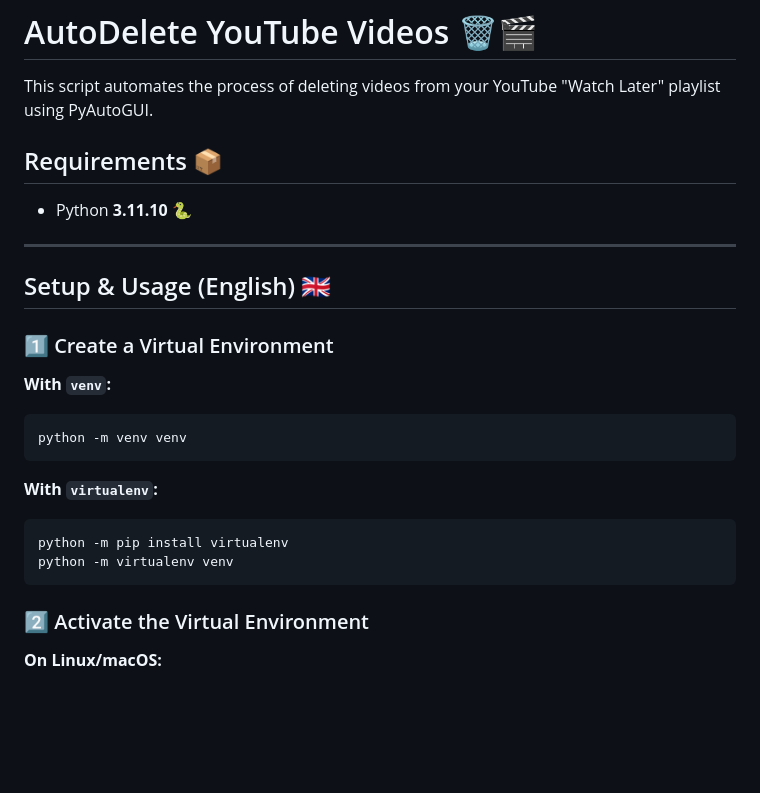
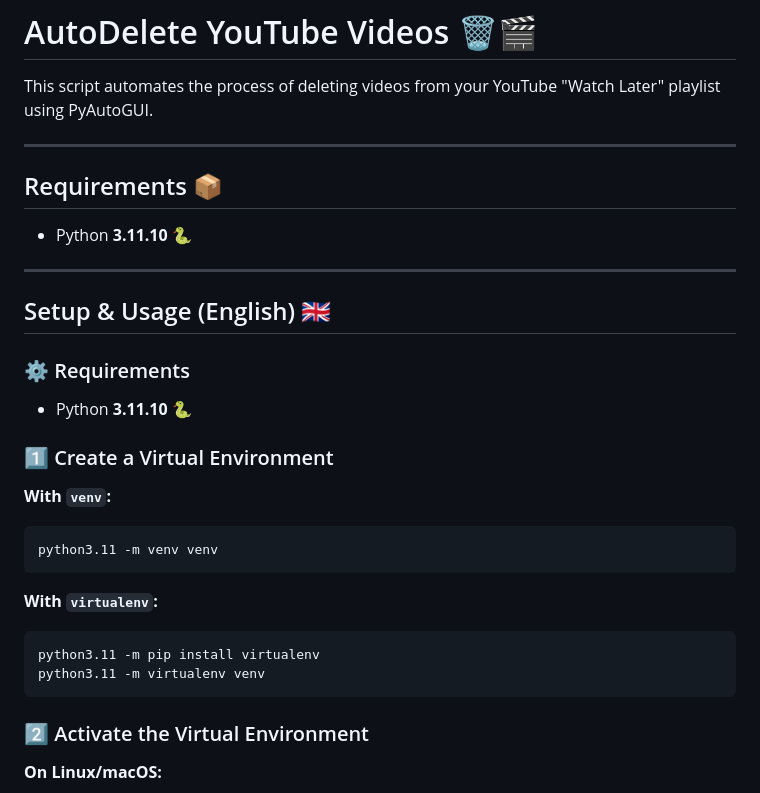
Before and after one commit to FranP-code/classify_saved_videos_yt, a Markdown page: README.md, the part around one of its changes. Rendered like a GitHub page; blank space fills up the shorter version.

````diff
--- a/README.md
+++ b/README.md
@@ -1,6 +1,8 @@
 # AutoDelete YouTube Videos 🗑️🎬
 
 This script automates the process of deleting videos from your YouTube "Watch Later" playlist using PyAutoGUI.
+
+---
 
 ## Requirements 📦
 
@@ -10,17 +12,21 @@ This script automates the process of deleting videos from your YouTube "Watch La
 
 ## Setup & Usage (English) 🇬🇧
 
+### ⚙️ Requirements
+
+- Python **3.11.10** 🐍
+
 ### 1️⃣ Create a Virtual Environment
 
 **With `venv`:**
 ```bash
-python -m venv venv
+python3.11 -m venv venv
 ```
 
 **With `virtualenv`:**
 ```bash
-python -m pip install virtualenv
-python -m virtualenv venv
+python3.11 -m pip install virtualenv
+python3.11 -m virtualenv venv
 ```
 
 ### 2️⃣ Activate the Virtual Environment
````
Also changed, not shown: other parts of README.md (+73 -19 lines).
